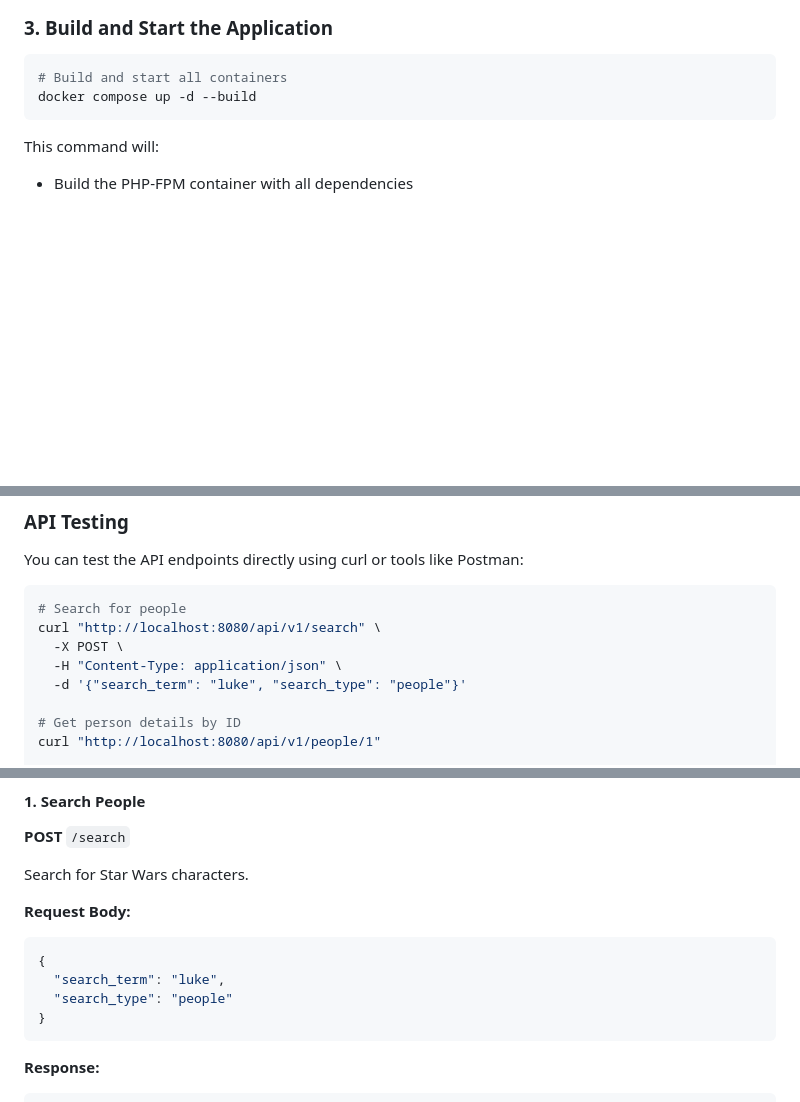
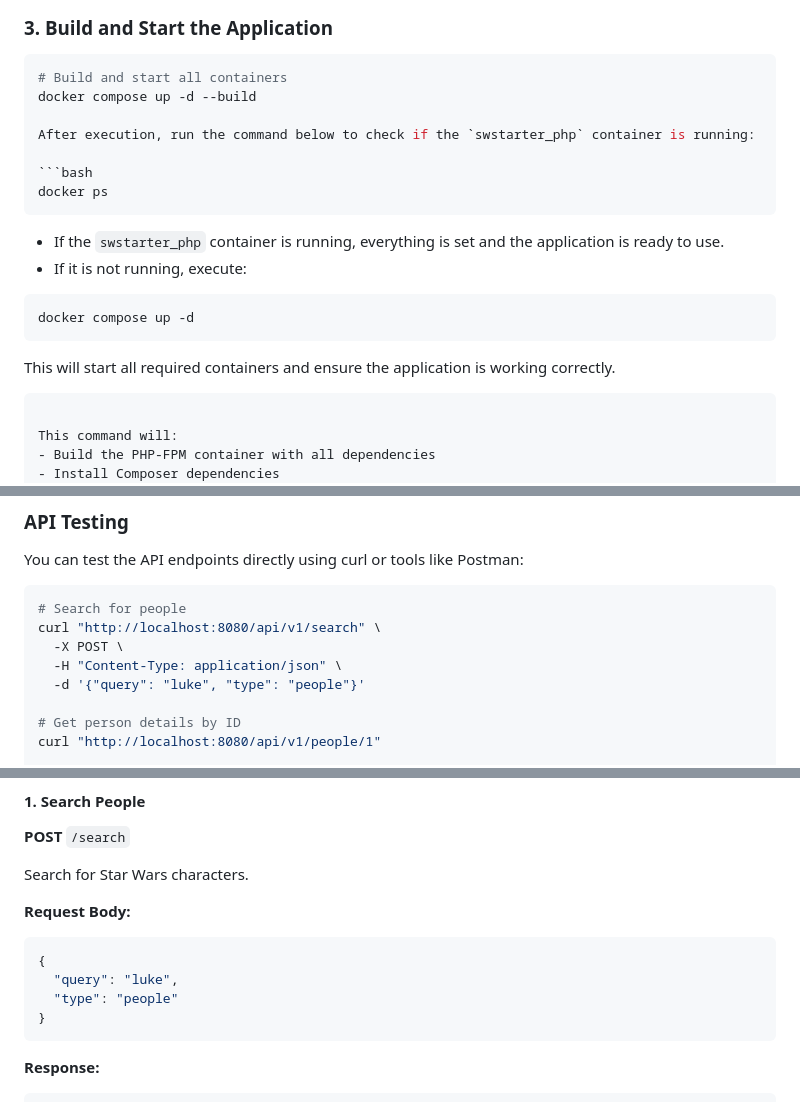
Before and after one commit to arsafiso/lawnstarter-assignment, a Markdown page: README.md, 3 parts joined by grey strips. Rendered like a GitHub page; blank space fills up the shorter version.

Commit message:
Update documentation

````diff
--- a/README.md
+++ b/README.md
@@ -96,6 +96,21 @@ The `.env` file for Laravel is automatically created from `.env.example` during
 ```bash
 # Build and start all containers
 docker compose up -d --build
+
+After execution, run the command below to check if the `swstarter_php` container is running:
+
+```bash
+docker ps
+```
+
+- If the `swstarter_php` container is running, everything is set and the application is ready to use.
+- If it is not running, execute:
+
+```bash
+docker compose up -d
+```
+
+This will start all required containers and ensure the application is working correctly.
 ```
 
 This command will:
@@ -147,7 +162,7 @@ You can test the API endpoints directly using curl or tools like Postman:
 curl "http://localhost:8080/api/v1/search" \
   -X POST \
   -H "Content-Type: application/json" \
-  -d '{"search_term": "luke", "search_type": "people"}'
+  -d '{"query": "luke", "type": "people"}'
 
 # Get person details by ID
 curl "http://localhost:8080/api/v1/people/1"
@@ -317,8 +332,8 @@ Search for Star Wars characters.
 **Request Body:**
 ```json
 {
-  "search_term": "luke",
-  "search_type": "people"
+  "query": "luke",
+  "type": "people"
 }
 ```
 
````
